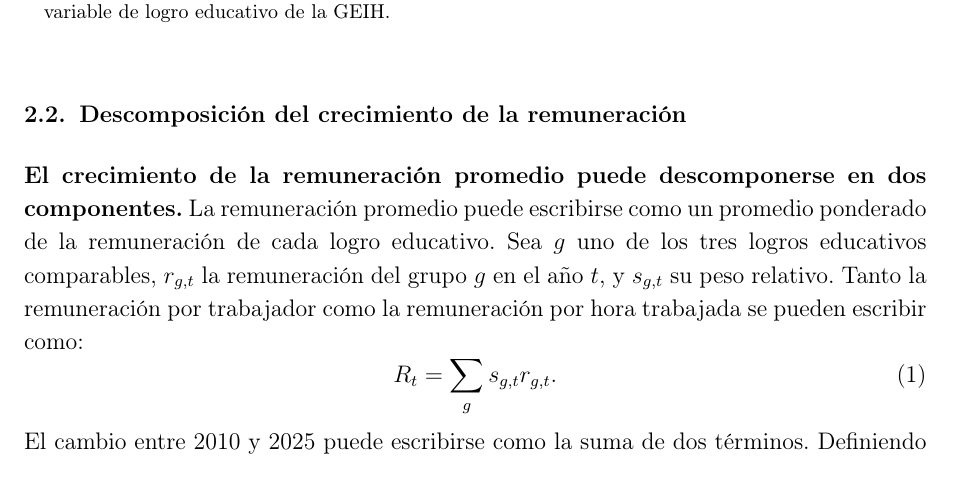
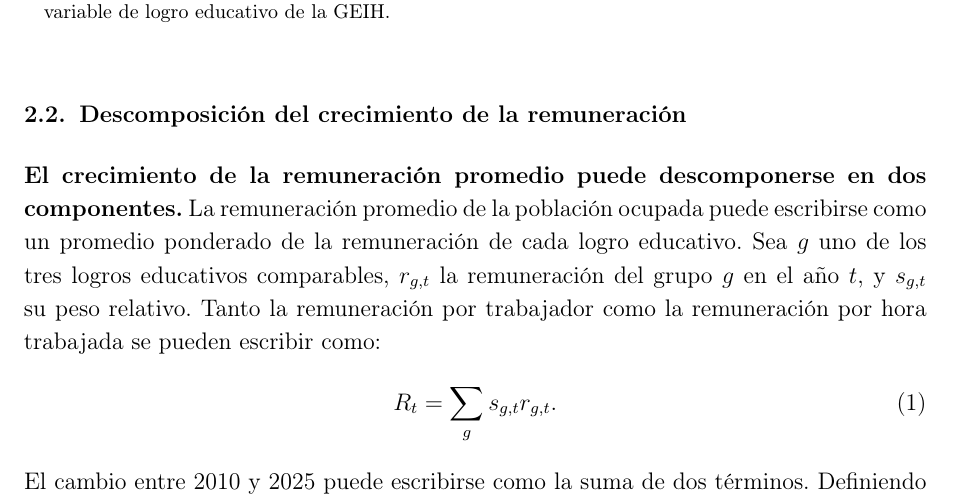
Before and after one commit to oliverpardo1979/Informe_Educacion, a LaTeX document (main.tex, which reads Paper/sections/CuerpoInformeRemuneracionEducacionGEIH.tex): part of page 6 of 29, cut so that both start at the same text. Compiled offline with pdfLaTeX.

Commit message:
Updates from Overleaf

```diff
--- a/Paper/sections/CuerpoInformeRemuneracionEducacionGEIH.tex
+++ b/Paper/sections/CuerpoInformeRemuneracionEducacionGEIH.tex
@@ -53,7 +53,7 @@ Superior o universitaria & Superior o universitaria & Doctorado \\
 
 \subsection{Descomposición del crecimiento de la remuneración}
 
-\textbf{El crecimiento de la remuneración promedio puede descomponerse en dos componentes.} La remuneración promedio puede escribirse como un promedio ponderado de la remuneración de cada logro educativo. Sea \(g\) uno de los tres logros educativos comparables, \(r_{g,t}\) la remuneración del grupo \(g\) en el año \(t\), y \(s_{g,t}\) su peso relativo. Tanto la remuneración por trabajador como la remuneración por hora trabajada se pueden escribir como:
+\textbf{El crecimiento de la remuneración promedio puede descomponerse en dos componentes.} La remuneración promedio de la población ocupada puede escribirse como un promedio ponderado de la remuneración de cada logro educativo. Sea \(g\) uno de los tres logros educativos comparables, \(r_{g,t}\) la remuneración del grupo \(g\) en el año \(t\), y \(s_{g,t}\) su peso relativo. Tanto la remuneración por trabajador como la remuneración por hora trabajada se pueden escribir como:
 \begin{equation}\label{eq:remuneracion_promedio_educacion}
 R_t = \sum_g s_{g,t} r_{g,t}.
 \end{equation}
```
